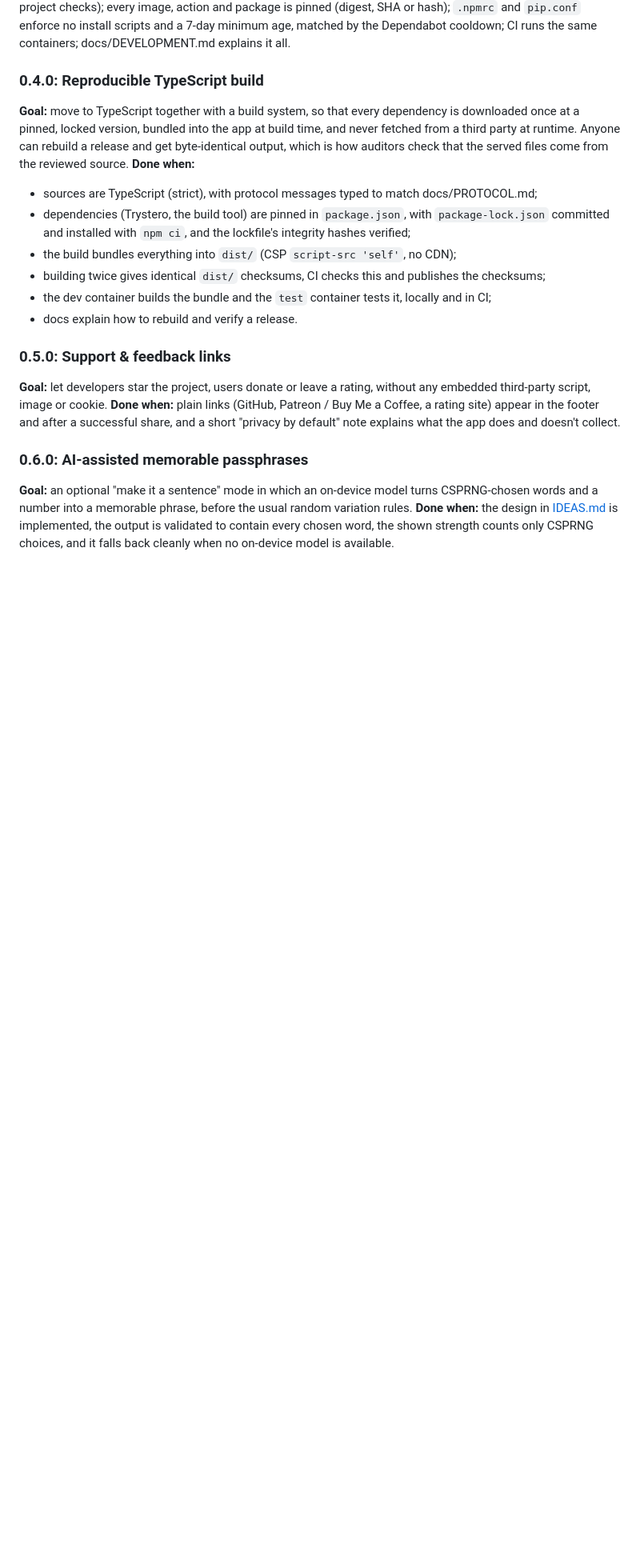
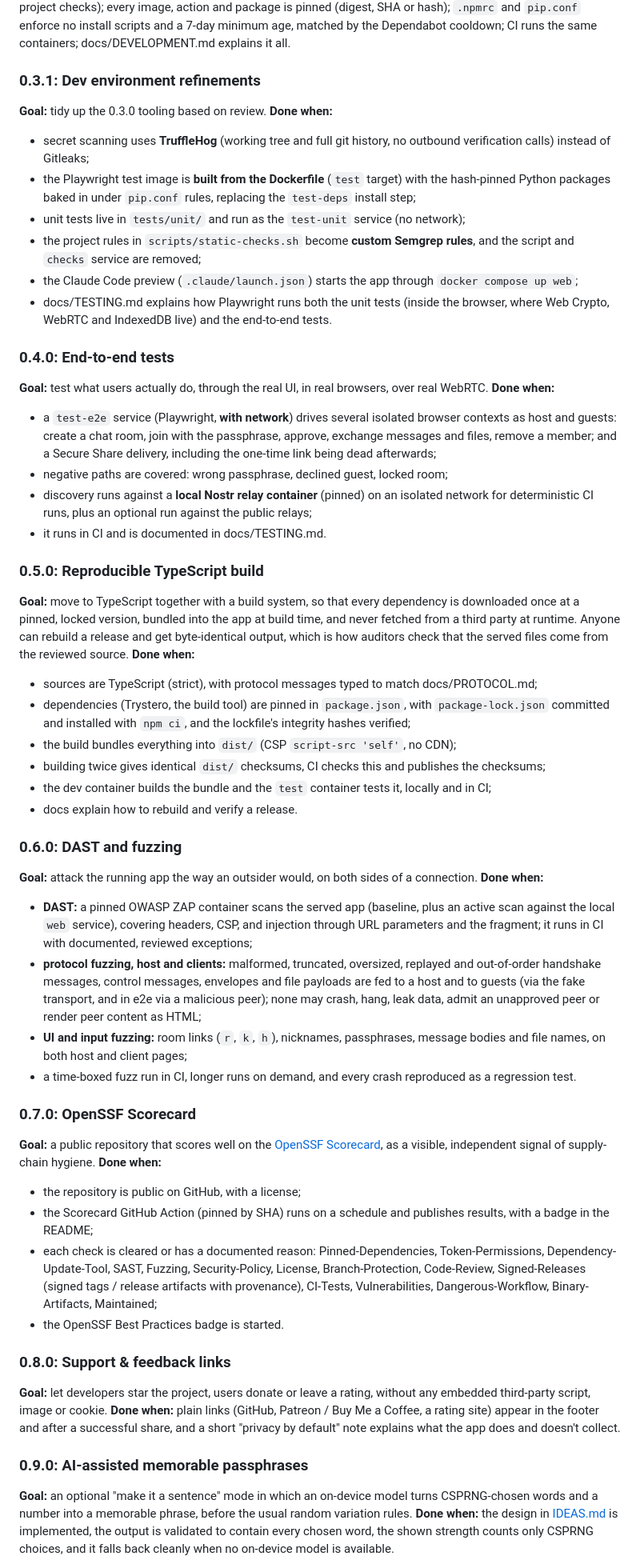
Before and after one commit to common-sec/secure-share, a Markdown page: docs/ROADMAP.md, the part around one of its changes. Shown at 80% size. Drawn GitHub-style; blank space fills up the shorter version.

```diff
--- a/docs/ROADMAP.md
+++ b/docs/ROADMAP.md
@@ -52,7 +56,33 @@ of the machine.
 SHA or hash); `.npmrc` and `pip.conf` enforce no install scripts and a 7-day minimum age, matched
 by the Dependabot cooldown; CI runs the same containers; docs/DEVELOPMENT.md explains it all.
 
-### 0.4.0: Reproducible TypeScript build
+### 0.3.1: Dev environment refinements
+**Goal:** tidy up the 0.3.0 tooling based on review.
+**Done when:**
+- secret scanning uses **TruffleHog** (working tree and full git history, no outbound
+  verification calls) instead of Gitleaks;
+- the Playwright test image is **built from the Dockerfile** (`test` target) with the hash-pinned
+  Python packages baked in under `pip.conf` rules, replacing the `test-deps` install step;
+- unit tests live in `tests/unit/` and run as the `test-unit` service (no network);
+- the project rules in `scripts/static-checks.sh` become **custom Semgrep rules**, and the script
+  and `checks` service are removed;
+- the Claude Code preview (`.claude/launch.json`) starts the app through `docker compose up web`;
+- docs/TESTING.md explains how Playwright runs both the unit tests (inside the browser, where Web
+  Crypto, WebRTC and IndexedDB live) and the end-to-end tests.
+
+### 0.4.0: End-to-end tests
+**Goal:** test what users actually do, through the real UI, in real browsers, over real WebRTC.
+**Done when:**
+- a `test-e2e` service (Playwright, **with network**) drives several isolated browser contexts
+  as host and guests: create a chat room, join with the passphrase, approve, exchange messages and
+  files, remove a member; and a Secure Share delivery, including the one-time link being dead
+  afterwards;
+- negative paths are covered: wrong passphrase, declined guest, locked room;
+- discovery runs against a **local Nostr relay container** (pinned) on an isolated network for
+  deterministic CI runs, plus an optional run against the public relays;
+- it runs in CI and is documented in docs/TESTING.md.
+
+### 0.5.0: Reproducible TypeScript build
 **Goal:** move to TypeScript together with a build system, so that every dependency is
 downloaded once at a pinned, locked version, bundled into the app at build time, and never fetched
 from a third party at runtime. Anyone can rebuild a release and get byte-identical output, which is
@@ -66,14 +96,41 @@ how auditors check that the served files come from the reviewed source.
 - the dev container builds the bundle and the `test` container tests it, locally and in CI;
 - docs explain how to rebuild and verify a release.
 
-### 0.5.0: Support & feedback links
+### 0.6.0: DAST and fuzzing
+**Goal:** attack the running app the way an outsider would, on both sides of a connection.
+**Done when:**
+- **DAST:** a pinned OWASP ZAP container scans the served app (baseline, plus an active scan
+  against the local `web` service), covering headers, CSP, and injection through URL parameters
+  and the fragment; it runs in CI with documented, reviewed exceptions;
+- **protocol fuzzing, host and clients:** malformed, truncated, oversized, replayed and
+  out-of-order handshake messages, control messages, envelopes and file payloads are fed to a
+  host and to guests (via the fake transport, and in e2e via a malicious peer); none may crash,
+  hang, leak data, admit an unapproved peer or render peer content as HTML;
+- **UI and input fuzzing:** room links (`r`, `k`, `h`), nicknames, passphrases, message bodies
+  and file names, on both host and client pages;
+- a time-boxed fuzz run in CI, longer runs on demand, and every crash reproduced as a regression test.
+
+### 0.7.0: OpenSSF Scorecard
+**Goal:** a public repository that scores well on the [OpenSSF Scorecard](https://securityscorecards.dev),
+as a visible, independent signal of supply-chain hygiene.
+**Done when:**
+- the repository is public on GitHub, with a license;
+- the Scorecard GitHub Action (pinned by SHA) runs on a schedule and publishes results, with a
+  badge in the README;
+- each check is cleared or has a documented reason: Pinned-Dependencies, Token-Permissions,
+  Dependency-Update-Tool, SAST, Fuzzing, Security-Policy, License, Branch-Protection,
+  Code-Review, Signed-Releases (signed tags / release artifacts with provenance),
+  CI-Tests, Vulnerabilities, Dangerous-Workflow, Binary-Artifacts, Maintained;
+- the OpenSSF Best Practices badge is started.
+
+### 0.8.0: Support & feedback links
 **Goal:** let developers star the project, users donate or leave a rating, without any embedded
 third-party script, image or cookie.
 **Done when:** plain links (GitHub, Patreon / Buy Me a Coffee, a rating site) appear in the footer
 and after a successful share, and a short "privacy by default" note explains what the app does
 and doesn't collect.
 
-### 0.6.0: AI-assisted memorable passphrases
+### 0.9.0: AI-assisted memorable passphrases
 **Goal:** an optional "make it a sentence" mode in which an on-device model turns CSPRNG-chosen
 words and a number into a memorable phrase, before the usual random variation rules.
 **Done when:** the design in [IDEAS.md](IDEAS.md#ai-assisted-memorable-passphrases) is
```
Also changed, not shown: other parts of docs/ROADMAP.md (+7 -3 lines), docs/IDEAS.md (+35 -8 lines).
